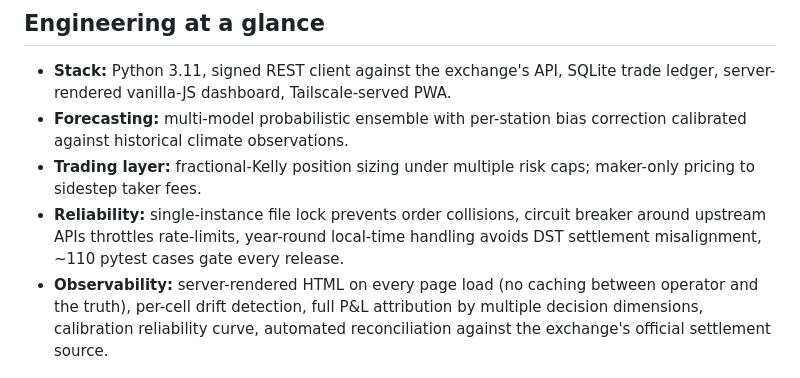
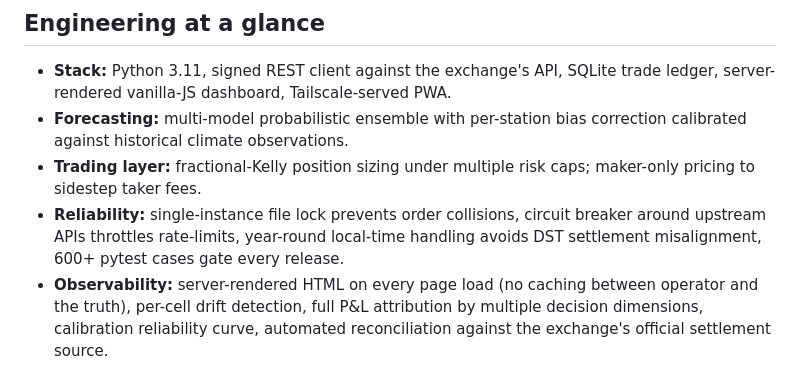
Before and after one commit to apeabody007/apeabody007-GEO-The-Kalshi-Weather-Bot-DEMO, a Markdown page: README.md, the part around the change. GitHub-like rendering.

Commit message:
README: 600+ tests (was ~110, stale)
Counted 8/12/26: 621 test functions across 54 files.

Co-Authored-By: Claude Fable 5 <noreply@anthropic.com>

```diff
--- a/README.md
+++ b/README.md
@@ -50,7 +50,7 @@ private and not part of this repository.
   caps; maker-only pricing to sidestep taker fees.
 - **Reliability:** single-instance file lock prevents order collisions,
   circuit breaker around upstream APIs throttles rate-limits, year-round
-  local-time handling avoids DST settlement misalignment, ~110 pytest
+  local-time handling avoids DST settlement misalignment, 600+ pytest
   cases gate every release.
 - **Observability:** server-rendered HTML on every page load (no caching
   between operator and the truth), per-cell drift detection, full P&L
```
